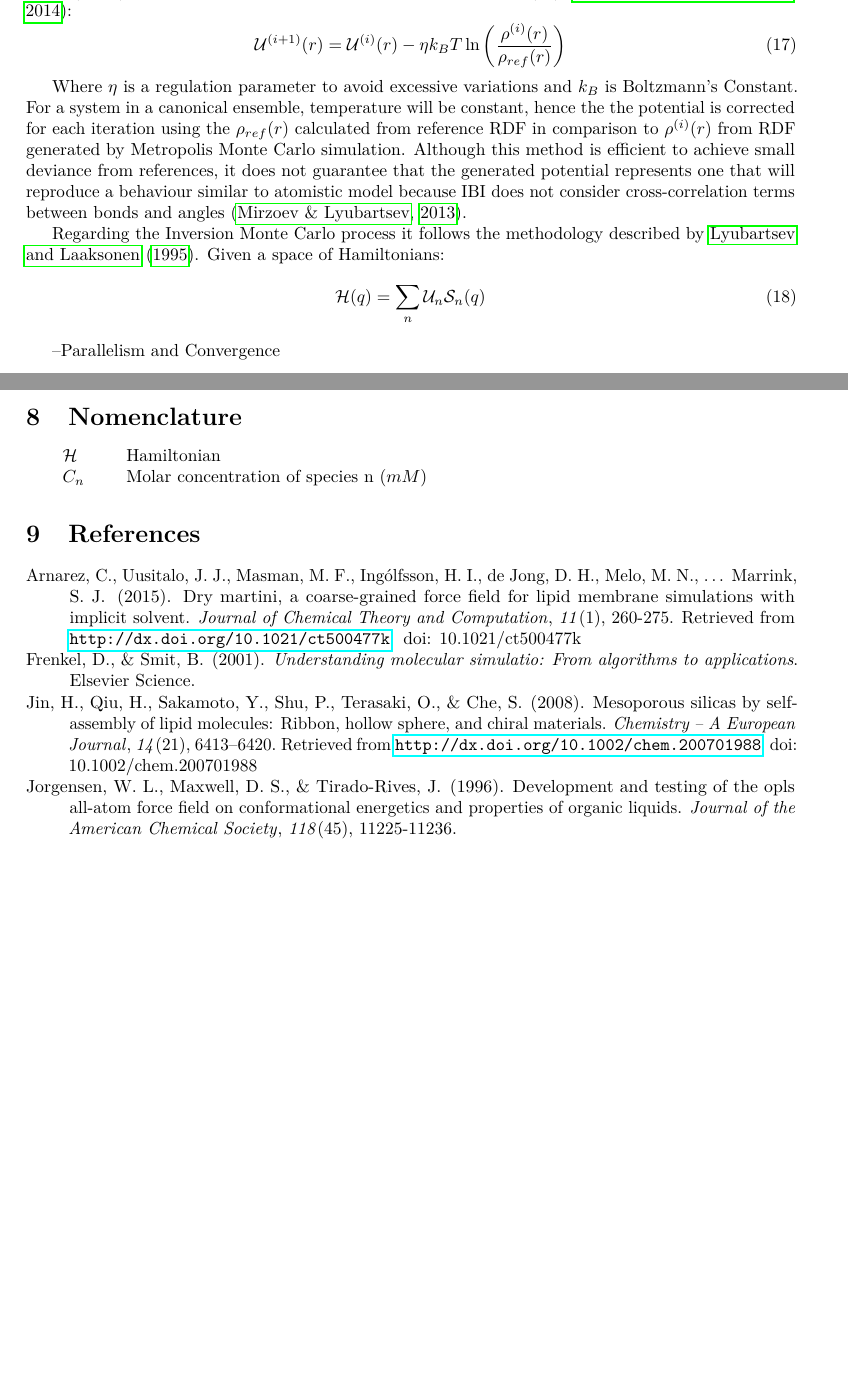
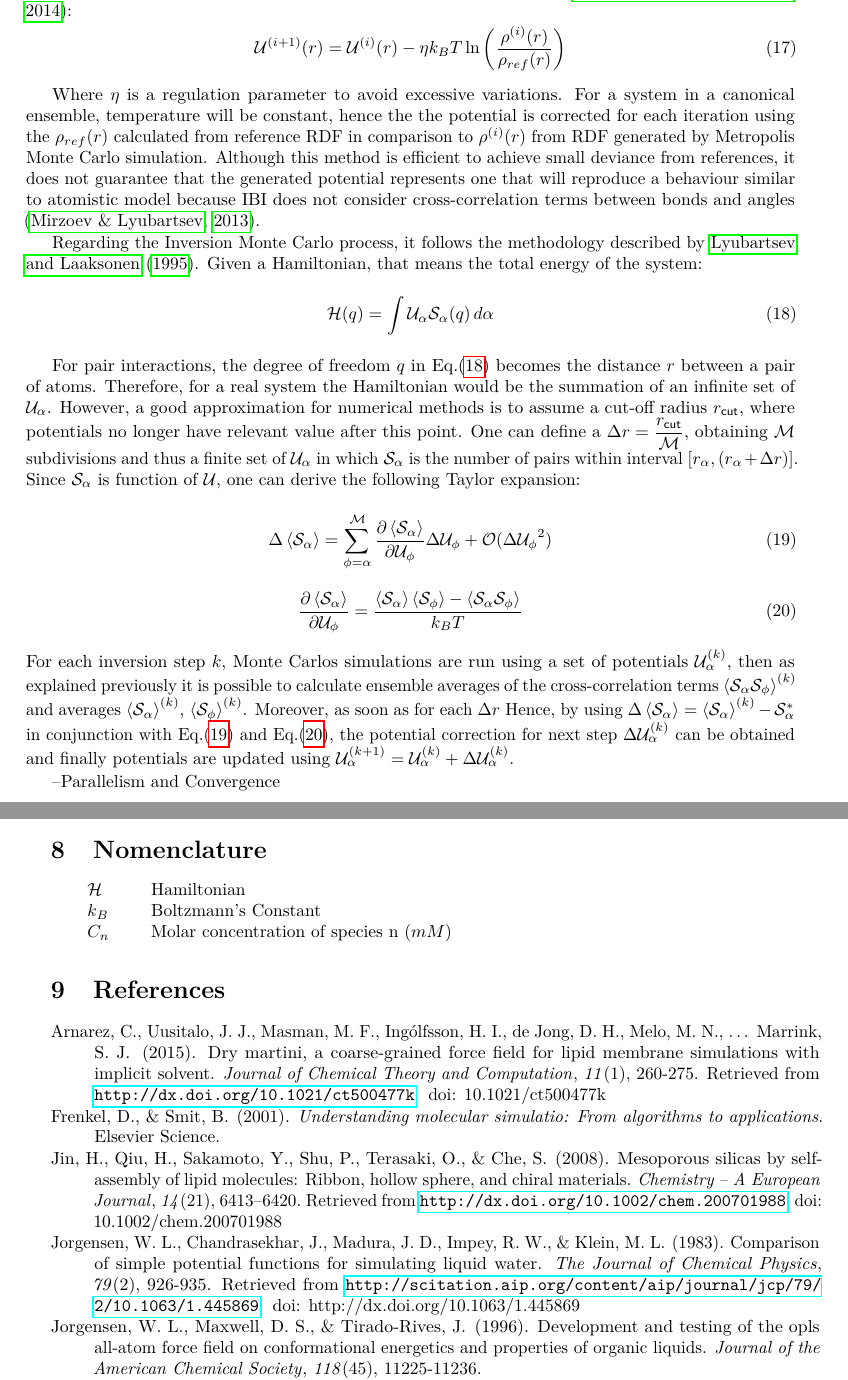
Before and after one commit to acnz/Project, a LaTeX paper (main.tex, which reads biblio/biblio.bib): two parts of pages 10 and 12 of 14 before the commit and two parts of pages 10 and 13 of 15 after it, joined at a grey line, cut so that both start at the same text, the shorter picture padded with empty space. Compiled offline with pdfLaTeX.

Commit message:
week3thrus

```diff
--- a/biblio/biblio.bib
+++ b/biblio/biblio.bib
@@ -268,7 +268,18 @@ year = {1996} }
    url = "http://scitation.aip.org/content/aip/journal/jcp/140/22/10.1063/1.4880555",
    doi = "http://dx.doi.org/10.1063/1.4880555"
 }
-
+@article{tip4p,
+   author = "Jorgensen, William L. and Chandrasekhar, Jayaraman and Madura, Jeffry D. and Impey, Roger W. and Klein, Michael L.",
+   title = "Comparison of simple potential functions for simulating liquid water",
+   journal = "The Journal of Chemical Physics",
+   year = "1983",
+   volume = "79",
+   number = "2",
+   eid = "",
+   pages = "926-935",
+   url = "http://scitation.aip.org/content/aip/journal/jcp/79/2/10.1063/1.445869",
+   doi = "http://dx.doi.org/10.1063/1.445869"
+}
 @article{someone,
 author = {Need, Articles and Someone, To Cite },
 title = {Mock article: You need to read more},
--- a/main.tex
+++ b/main.tex
@@ -320,15 +320,28 @@ MagiC is software package developed by \citeA{magic}, which is a systematic meth
 \label{eqn:ibi}
 \end{equation}
 
- Where $\eta$ is a regulation parameter to avoid excessive variations and $k_B$ is Boltzmann's Constant. For a system in a canonical ensemble, temperature will be constant, hence the the potential is corrected for each iteration using the $\rho_{ref}(r)$ calculated from reference RDF in comparison to $\rho^{(i)}(r)$ from  RDF generated by Metropolis Monte Carlo simulation. Although this method is efficient to achieve small deviance from references, it does not guarantee that the generated potential represents one that will reproduce a behaviour similar to atomistic model because IBI does not consider cross-correlation terms between bonds and angles \cite{magic}.
+ Where $\eta$ is a regulation parameter to avoid excessive variations. For a system in a canonical ensemble, temperature will be constant, hence the the potential is corrected for each iteration using the $\rho_{ref}(r)$ calculated from reference RDF in comparison to $\rho^{(i)}(r)$ from  RDF generated by Metropolis Monte Carlo simulation. Although this method is efficient to achieve small deviance from references, it does not guarantee that the generated potential represents one that will reproduce a behaviour similar to atomistic model because IBI does not consider cross-correlation terms between bonds and angles \cite{magic}.
 
- Regarding the Inversion Monte Carlo process it follows the methodology described by \citeA{imc}. Given a space of Hamiltonians:
+ Regarding the Inversion Monte Carlo process, it follows the methodology described by \citeA{imc}. Given a Hamiltonian, that means the total energy of the system:
  \begin{equation}
-\mathcal{H}(q) = \displaystyle \sum_{n} \mathcal{U}_n\mathcal{S}_n(q)
+\mathcal{H}(q) = \displaystyle \int \mathcal{U}_\alpha\mathcal{S}_\alpha(q) \,d\alpha
 \label{eqn:hami}
 \end{equation}
 
- --Parallelism and Convergence
+For pair interactions, the degree of freedom $q$ in Eq.(\ref{eqn:hami}) becomes the distance $r$ between a pair of atoms. Therefore, for a real system the Hamiltonian would be the summation of an infinite set of $\mathcal{U}_\alpha$. However, a good approximation for numerical methods is to assume a cut-off radius $r_{\mathsf{cut}}$, where potentials no longer have relevant value after this point. One can define a $\Delta r = \dfrac{r_{\mathsf{cut}}}{\mathcal{M}}$, obtaining $\mathcal{M}$ subdivisions and thus a finite set of  $\mathcal{U}_{\alpha}$ in which $\mathcal{S}_\alpha$ is the number of pairs within  interval $[r_\alpha,(r_\alpha + \Delta r)]$. Since $\mathcal{S}_\alpha$ is function of $\mathcal{U}$, one can derive the following Taylor expansion:
+
+ \begin{equation}
+\Delta\left\langle\mathcal{S}_\alpha\right\rangle = \sum_{\phi=\alpha}^\mathcal{M}\dfrac{\partial\left\langle\mathcal{S}_\alpha\right\rangle}{\partial\mathcal{U}_\phi}\Delta\mathcal{U}_\phi + \mathcal{O}({\Delta\mathcal{U}_\phi}^2)
+\label{eqn:inv1}
+\end{equation}
+ \begin{equation}
+\dfrac{\partial\left\langle\mathcal{S}_\alpha\right\rangle}{\partial\mathcal{U}_\phi} = \dfrac{ \left\langle\mathcal{S}_\alpha\right\rangle\left\langle\mathcal{S}_\phi\right\rangle - \left\langle\mathcal{S}_\alpha\mathcal{S}_\phi\right\rangle}{k_B T}
+\label{eqn:inv2}
+\end{equation}
+For each inversion step $k$, Monte Carlos simulations are run using a set of potentials $\mathcal{U}_{\alpha}^{(k)}$, then as explained previously it is possible to calculate ensemble averages of the cross-correlation terms ${\left\langle\mathcal{S}_\alpha\mathcal{S}_\phi\right\rangle}^{(k)}$ and averages $\left\langle\mathcal{S}_\alpha\right\rangle^{(k)}$, $\left\langle\mathcal{S}_\phi\right\rangle^{(k)}$. Moreover, as soon as for each $\Delta r$  Hence, by using $\Delta\left\langle\mathcal{S}_\alpha\right\rangle = \left\langle\mathcal{S}_\alpha\right\rangle^{(k)} - \mathcal{S}_\alpha^{*}$  in conjunction with Eq.(\ref{eqn:inv1}) and Eq.(\ref{eqn:inv2}), the potential correction for next step $\Delta\mathcal{U}_\alpha^{(k)}$ can be obtained and finally potentials are updated using $\mathcal{U}_\alpha^{(k+1)}= \mathcal{U}_\alpha^{(k)}+\Delta\mathcal{U}_\alpha^{(k)}$.
+
+
+--Parallelism and Convergence
 
 \subsection{Methods Description}
 The experimental process of this project is divided in 3 main parts: Firstly, develop a efficient coarse-grain model and validate its use. Secondly, analyse the relationship between concentration  of all-atoms simulation and concentration of coarse-grained simulation. Then finally, create and reproduce a Silica surfactant mesoscale system.
@@ -431,6 +444,7 @@ Experiment 3\\
 \section{Nomenclature}
    \begin{tabulary}{1.0\textwidth}{LCL}
    $\mathcal{H}$ &   & Hamiltonian \\
+   $k_B$ & & Boltzmann's Constant\\
    $C_n$ &   & Molar concentration of species n ($mM$) \\
    \end{tabulary}
 
```
Also changed, not shown: main.bbl, main.pdf, 6 other files.
